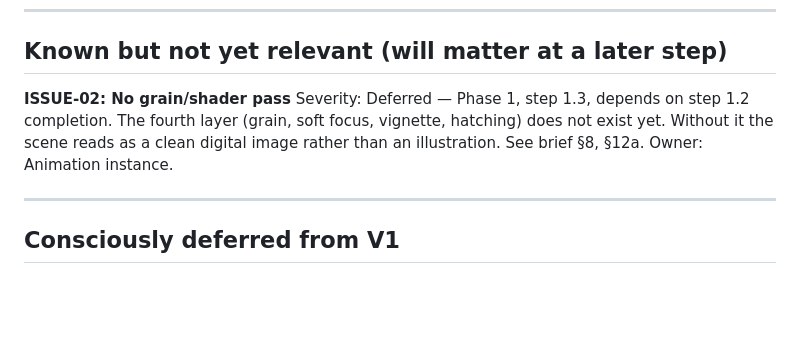
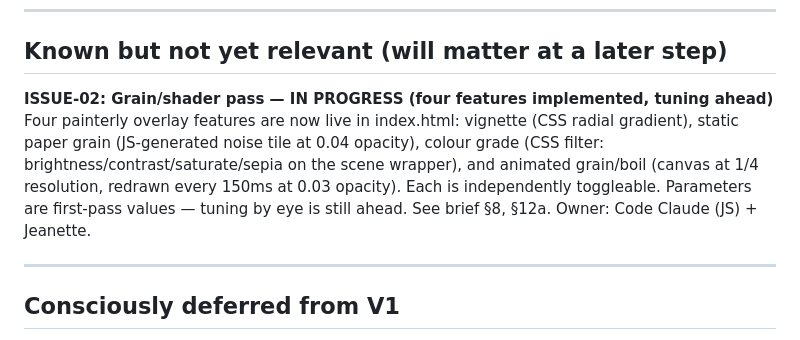
Before and after one commit to Jeanetteclaire/novo-v1, a Markdown page: docs/novo-v1-known-issues.md, the part around the change. Rendered like a GitHub page; blank space fills up the shorter version.

```diff
--- a/docs/novo-v1-known-issues.md
+++ b/docs/novo-v1-known-issues.md
@@ -36,10 +36,9 @@ Owner: Code Claude (JS).
 
 ## Known but not yet relevant (will matter at a later step)
 
-**ISSUE-02: No grain/shader pass**
-Severity: Deferred — Phase 1, step 1.3, depends on step 1.2 completion.
-The fourth layer (grain, soft focus, vignette, hatching) does not exist yet. Without it the scene reads as a clean digital image rather than an illustration. See brief §8, §12a.
-Owner: Animation instance.
+**ISSUE-02: Grain/shader pass — IN PROGRESS (four features implemented, tuning ahead)**
+Four painterly overlay features are now live in index.html: vignette (CSS radial gradient), static paper grain (JS-generated noise tile at 0.04 opacity), colour grade (CSS filter: brightness/contrast/saturate/sepia on the scene wrapper), and animated grain/boil (canvas at 1/4 resolution, redrawn every 150ms at 0.03 opacity). Each is independently toggleable. Parameters are first-pass values — tuning by eye is still ahead. See brief §8, §12a.
+Owner: Code Claude (JS) + Jeanette.
 
 ---
 
```
Also changed, not shown: docs/novo-v1-asset-register.md (+1 -1 lines), docs/novo-v1-build-order.md (+15 -5 lines).
